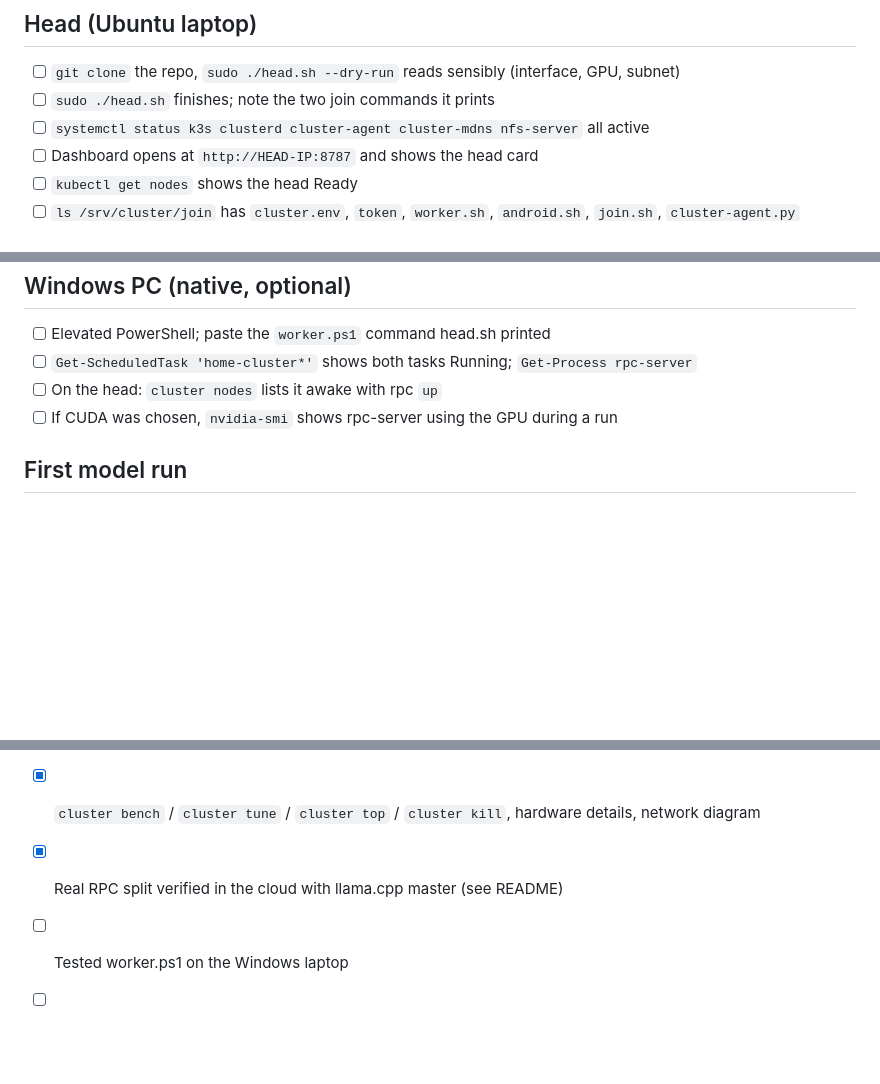
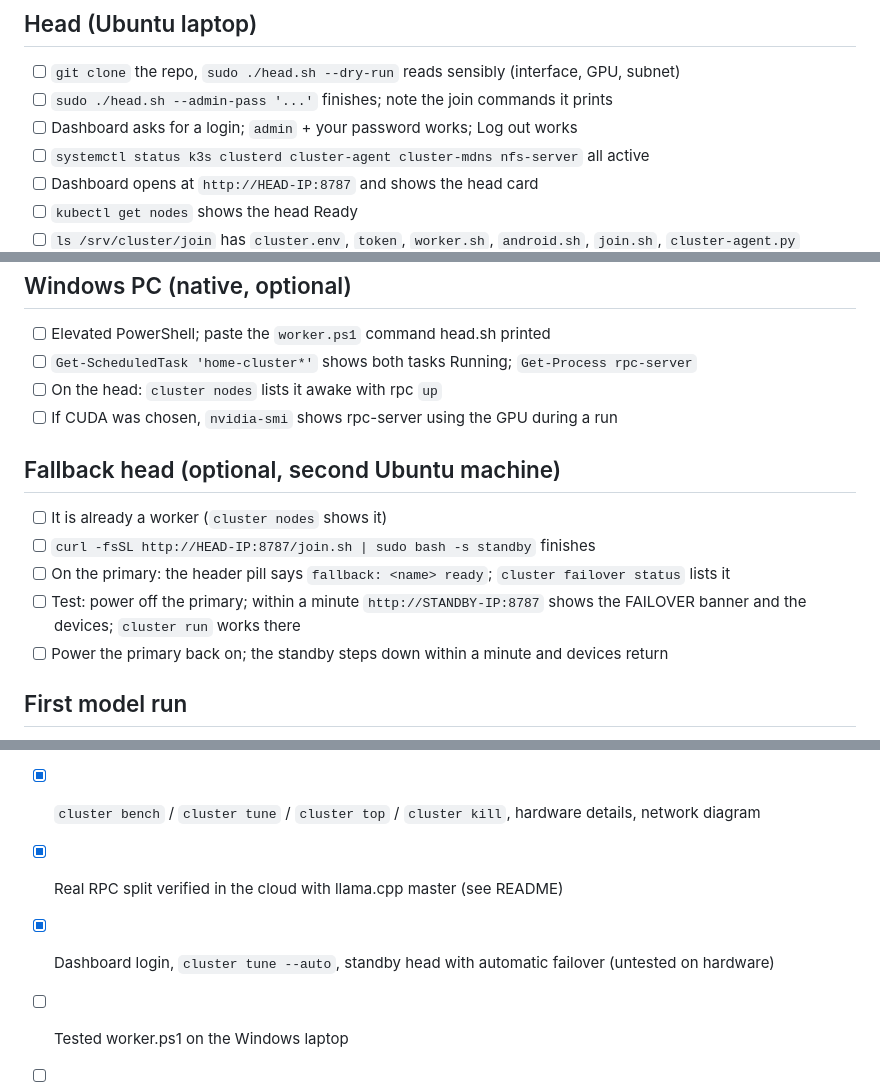
Before and after one commit to sxi9/home-cluster-, a Markdown page: CHECKLIST.md, 3 parts joined by grey strips. GitHub-like rendering; blank space fills up the shorter version.

```diff
--- a/CHECKLIST.md
+++ b/CHECKLIST.md
@@ -12,7 +12,8 @@ Tick these off in order. Each section is independent once the head is up.
 ## Head (Ubuntu laptop)
 
 - [ ] `git clone` the repo, `sudo ./head.sh --dry-run` reads sensibly (interface, GPU, subnet)
-- [ ] `sudo ./head.sh` finishes; note the two join commands it prints
+- [ ] `sudo ./head.sh --admin-pass '...'` finishes; note the join commands it prints
+- [ ] Dashboard asks for a login; `admin` + your password works; Log out works
 - [ ] `systemctl status k3s clusterd cluster-agent cluster-mdns nfs-server` all active
 - [ ] Dashboard opens at `http://HEAD-IP:8787` and shows the head card
 - [ ] `kubectl get nodes` shows the head Ready
@@ -50,6 +51,14 @@ Tick these off in order. Each section is independent once the head is up.
 - [ ] On the head: `cluster nodes` lists it awake with rpc `up`
 - [ ] If CUDA was chosen, `nvidia-smi` shows rpc-server using the GPU during a run
 
+## Fallback head (optional, second Ubuntu machine)
+
+- [ ] It is already a worker (`cluster nodes` shows it)
+- [ ] `curl -fsSL http://HEAD-IP:8787/join.sh | sudo bash -s standby` finishes
+- [ ] On the primary: the header pill says `fallback: <name> ready`; `cluster failover status` lists it
+- [ ] Test: power off the primary; within a minute `http://STANDBY-IP:8787` shows the FAILOVER banner and the devices; `cluster run` works there
+- [ ] Power the primary back on; the standby steps down within a minute and devices return
+
 ## First model run
 
 - [ ] `cluster plan MODEL.gguf` shows every awake device and no "does not fit"
@@ -83,5 +92,6 @@ Tick these off in order. Each section is independent once the head is up.
 - [x] Speculative decoding, Open WebUI, one-controller `cluster exec`, `cluster share`
 - [x] `cluster bench` / `cluster tune` / `cluster top` / `cluster kill`, hardware details, network diagram
 - [x] Real RPC split verified in the cloud with llama.cpp master (see README)
+- [x] Dashboard login, `cluster tune --auto`, standby head with automatic failover (untested on hardware)
 - [ ] Tested worker.ps1 on the Windows laptop
 - [ ] iOS worker app
```
Also changed, not shown: CLAUDE.md (+8 -0 lines), README.md (+38 -6 lines), docs/failover.md (added, +80 -0 lines), docs/screenshots/dashboard-failover-settings.png (added), docs/screenshots/login.png (added), 8 other files.
